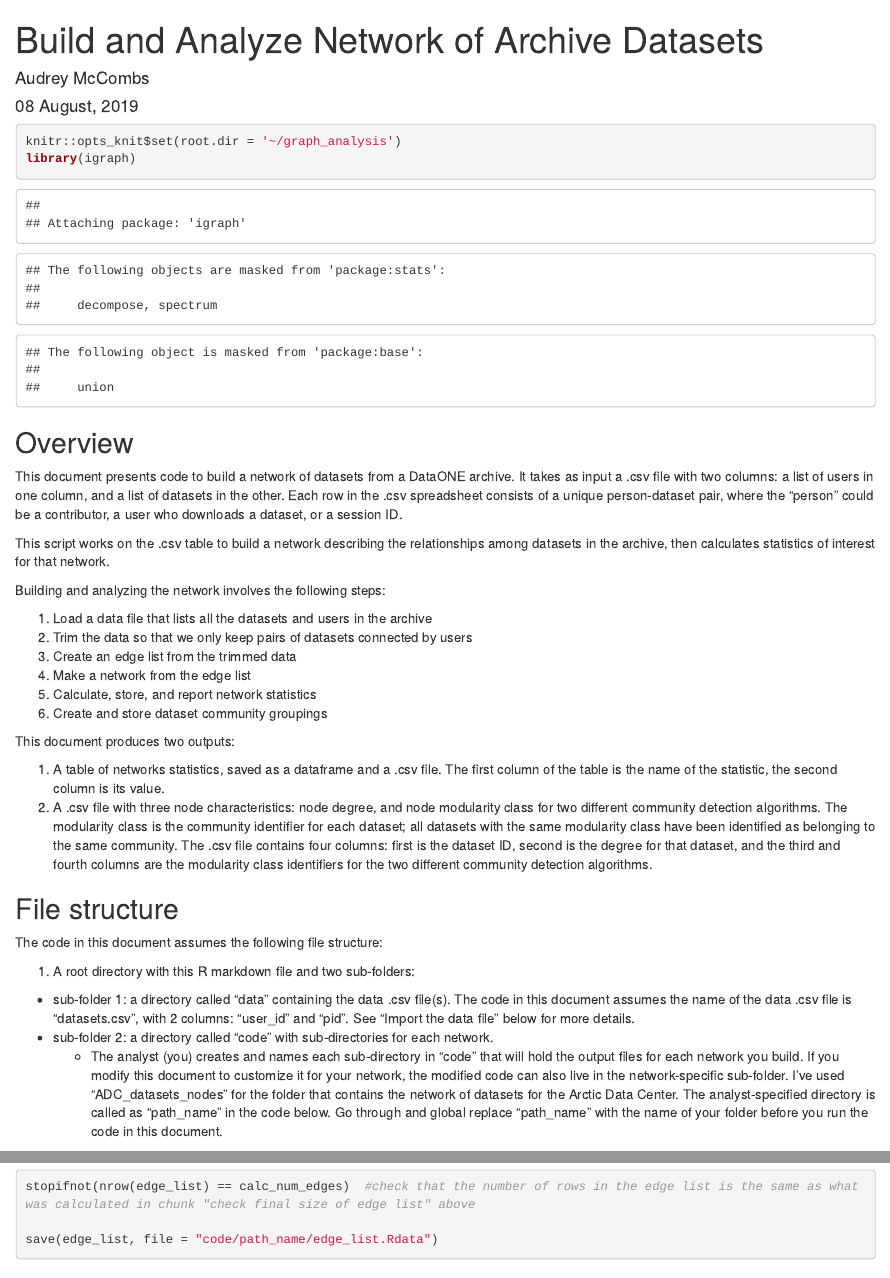
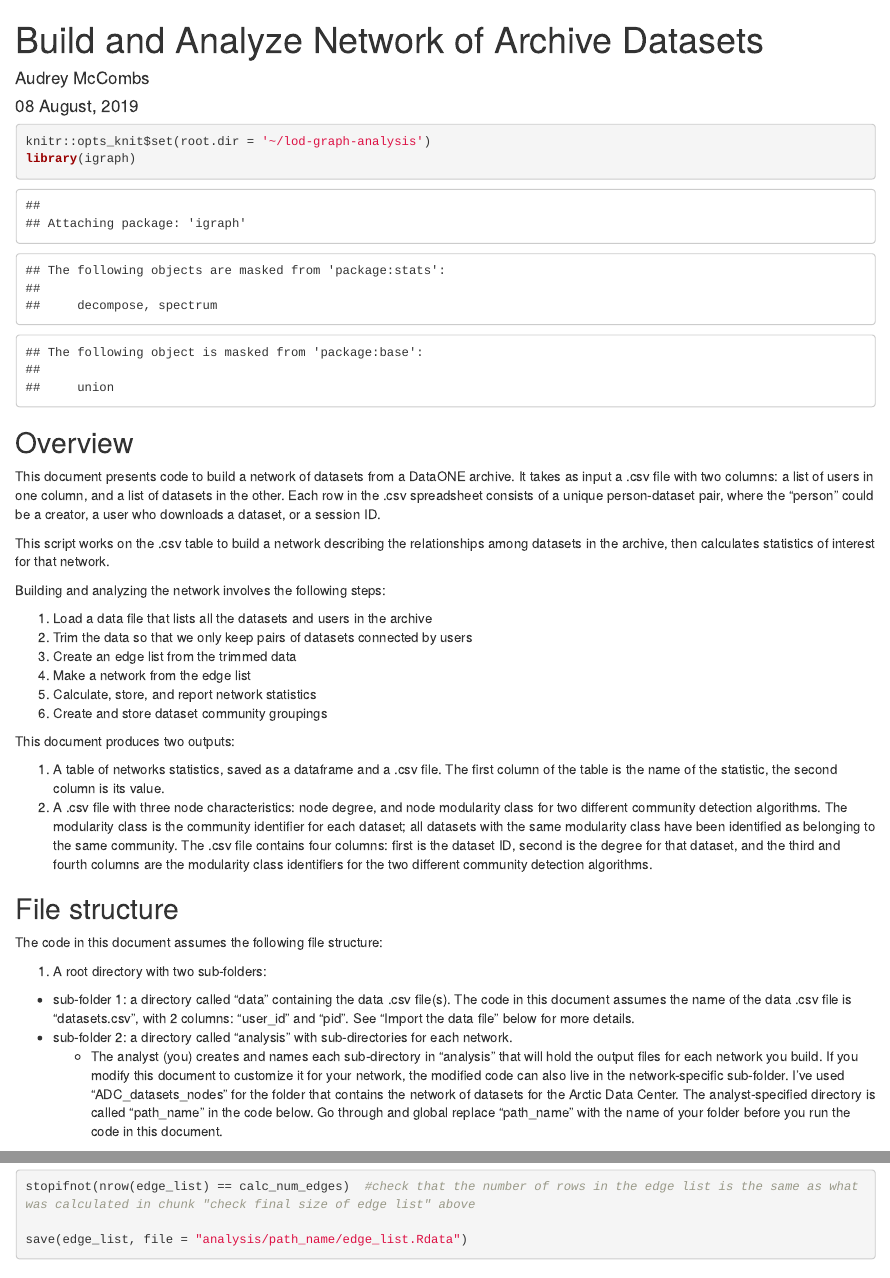
Before and after one commit to DataONEorg/lod-graph-analysis, an R Markdown document (analysis/MakeNetworkGeneric.Rmd): the page in a window 1100 px wide, from its top, and a second part further down, joined at a grey line. Rendered offline with R 4.5, knitr and Pandoc, with nearby package versions; code that draws random numbers runs with fixed seeds of ours.

Commit message:
finalize language in the MakeNetworkGeneric.rmd file

````diff
--- a/analysis/MakeNetworkGeneric.Rmd
+++ b/analysis/MakeNetworkGeneric.Rmd
@@ -6,13 +6,13 @@ output: html_document
 ---
 
 ```{r setup}
-knitr::opts_knit$set(root.dir = '~/graph_analysis')
+knitr::opts_knit$set(root.dir = '~/lod-graph-analysis')
 library(igraph)
 ```
 
 ## Overview
 
-This document presents code to build a network of datasets from a DataONE archive.  It takes as input a .csv file with two columns: a list of users in one column, and a list of datasets in the other.  Each row in the .csv spreadsheet consists of a unique person-dataset pair, where the "person" could be a contributor, a user who downloads a dataset, or a session ID.
+This document presents code to build a network of datasets from a DataONE archive.  It takes as input a .csv file with two columns: a list of users in one column, and a list of datasets in the other.  Each row in the .csv spreadsheet consists of a unique person-dataset pair, where the "person" could be a creator, a user who downloads a dataset, or a session ID.
 
 This script works on the .csv table to build a network describing the relationships among datasets in the archive, then calculates statistics of interest for that network.
 
@@ -34,10 +34,10 @@ This document produces two outputs:
 
 The code in this document assumes the following file structure:
 
-1. A root directory with this R markdown file and two sub-folders:
+1. A root directory with two sub-folders:
   + sub-folder 1: a directory called "data" containing the data .csv file(s).  The code in this document assumes the name of the data .csv file is "datasets.csv", with 2 columns: "user_id" and "pid".  See "Import the data file" below for more details.
-  + sub-folder 2: a directory called "code" with sub-directories for each network.
-    + The analyst (you) creates and names each sub-directory in "code" that will hold the output files for each network you build.  If you modify this document to customize it for your network, the modified code can also live in the network-specific sub-folder.  I've used "ADC_datasets_nodes" for the folder that contains the network of datasets for the Arctic Data Center.  The analyst-specified directory is called as "path_name" in the code below.  Go through and global replace "path_name" with the name of your folder before you run the code in this document.
+  + sub-folder 2: a directory called "analysis" with sub-directories for each network.
+    + The analyst (you) creates and names each sub-directory in "analysis" that will hold the output files for each network you build.  If you modify this document to customize it for your network, the modified code can also live in the network-specific sub-folder.  I've used "ADC_datasets_nodes" for the folder that contains the network of datasets for the Arctic Data Center.  The analyst-specified directory is called "path_name" in the code below.  Go through and global replace "path_name" with the name of your folder before you run the code in this document.
 
 ## Import the data file
 
@@ -160,7 +160,7 @@ head(edge_list, 20)
 
 stopifnot(nrow(edge_list) == calc_num_edges)  #check that the number of rows in the edge list is the same as what was calculated in chunk "check final size of edge list" above
 
-save(edge_list, file = "code/path_name/edge_list.Rdata")
+save(edge_list, file = "analysis/path_name/edge_list.Rdata")
 ```
 
 ## Make the network
````
Also changed, not shown: analysis/MakeNetworkGeneric.Rmd (12 more changed lines).
